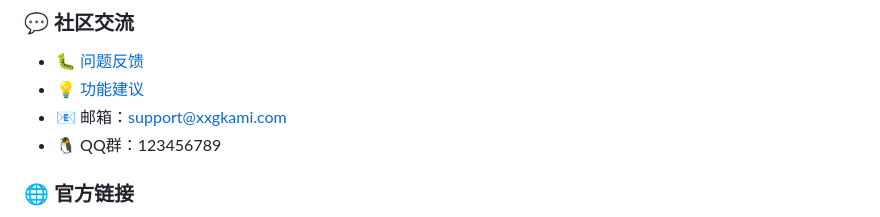
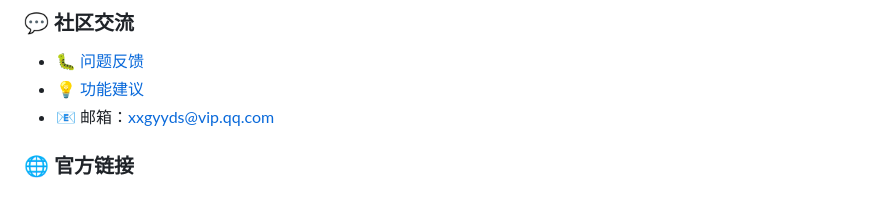
Before and after one commit to xiaoxiaoguai-yyds/xxgkami-pro, a Markdown page: README.md, the part around the change printed below. Rendered like a GitHub page.

```diff
--- a/README.md
+++ b/README.md
@@ -241,7 +241,6 @@ npm run preview
 ### 💬 **社区交流**
 - 🐛 [问题反馈](https://github.com/xiaoxiaoguai-yyds/xxgkami-pro/issues)
 - 💡 [功能建议](https://github.com/xiaoxiaoguai-yyds/xxgkami-pro/discussions)
-- 📧 邮箱：support@xxgkami.com
-- 🐧 QQ群：123456789
+- 📧 邮箱：xxgyyds@vip.qq.com
 
 ### 🌐 **官方链接**
```
Also changed, not shown: other parts of README.md (+2 -4 lines).
